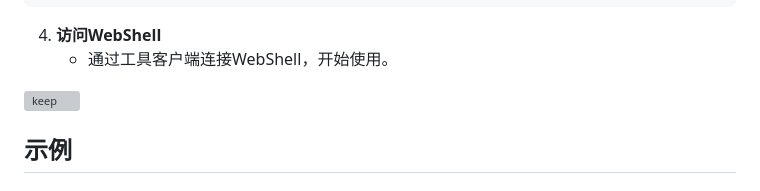
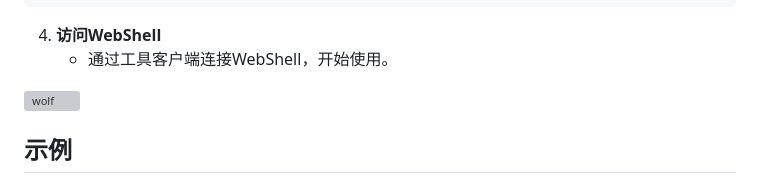
Before and after one commit to 0x7556/wolfshell, a Markdown page: README.md, the part around the change printed below. Drawn GitHub-style; grey boxes are pictures that could not be loaded.

```diff
--- a/README.md
+++ b/README.md
@@ -41,7 +41,7 @@ WolfShell 是一款专为 ASPX 环境设计的高级 WebShell 管理工具，为
 4. **访问WebShell**
    - 通过工具客户端连接WebShell，开始使用。
 
-![keep](http://www.18k.icu/img/wolfshell/WolfShell.png)
+![wolf](http://www.18k.icu/img/wolfshell/WolfShell.png)
 
 
 ## 示例
```
Also changed, not shown: other parts of README.md (+1 -1 lines).
